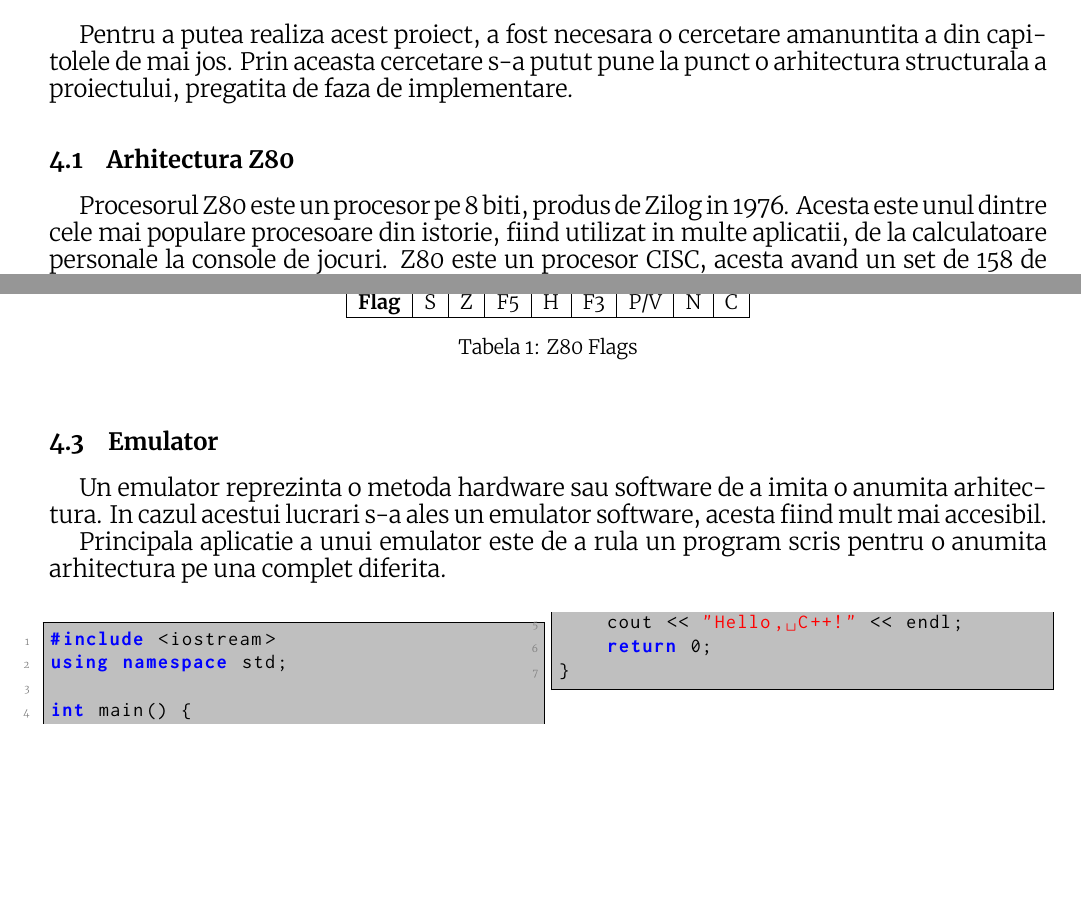
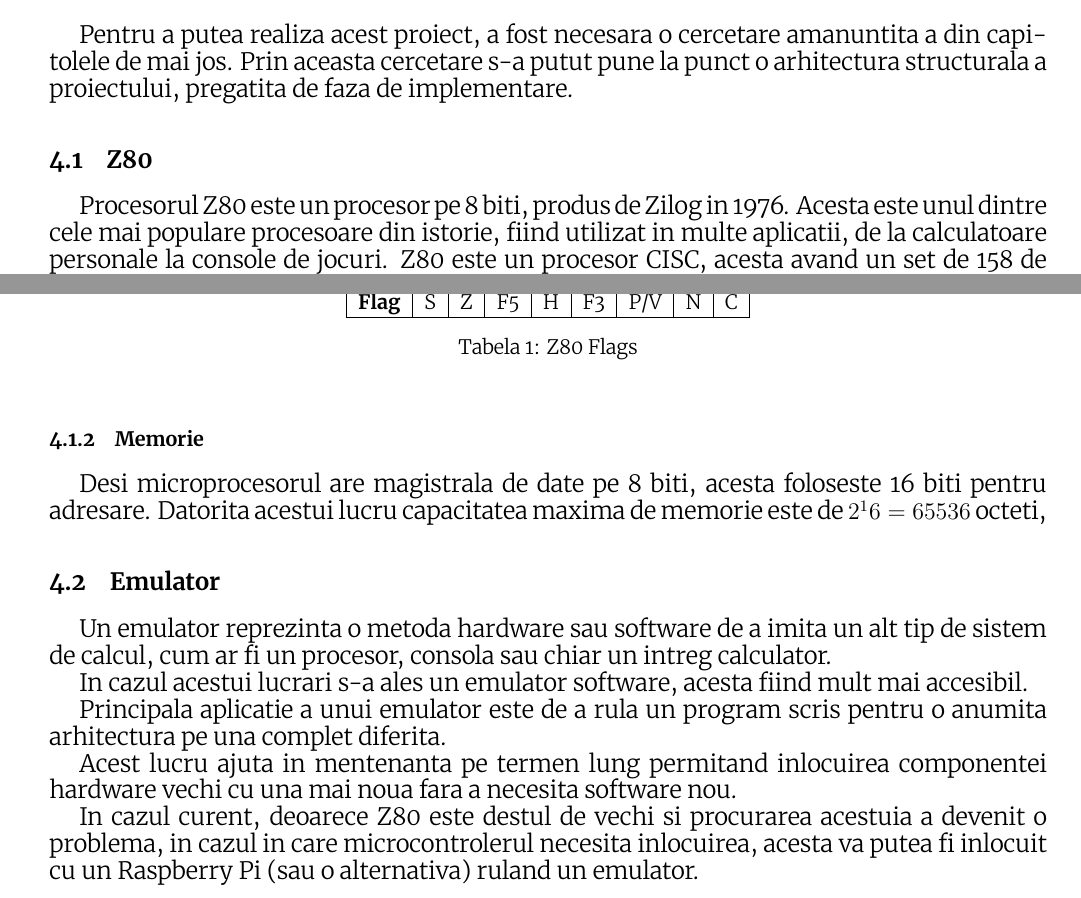
Before and after one commit to mirage2032/emu_lib_web_ssr, a LaTeX document (doc/doc.tex): two parts of pages 7 and 8 of 10, joined at a grey line, cut so that both start at the same text, the shorter picture padded with empty space. Compiled offline with XeLaTeX.

Commit message:
update doc

```diff
--- a/doc/doc.tex
+++ b/doc/doc.tex
@@ -103,7 +103,7 @@ This is the main section.
 Pentru a putea realiza acest proiect, a fost necesara o cercetare amanuntita a din capitolele de mai jos.
 Prin aceasta cercetare s-a putut pune la punct o arhitectura structurala a proiectului, pregatita de faza de implementare.
 
-\subsection{Arhitectura Z80}
+\subsection{\ac {Z80}}
 Procesorul Z80 este un procesor pe 8 biti, produs de Zilog in 1976. Acesta este unul dintre cele mai populare procesoare din istorie, fiind utilizat in multe aplicatii, de la calculatoare personale la console de jocuri.
 \ac {Z80} este un procesor CISC, acesta avand un set de 158 de instructiuni oficiale, dar exista si altele care nu au fost documentate oficial de Zilog.
 
@@ -143,23 +143,34 @@ Structura acestuia se poate vedea si in Tabela \ref{tab:z80flags}.
     \caption{Z80 Flags}
     \label{tab:z80flags}
 \end{table}
+
+\subsubsection{Memorie}
+
+Desi microprocesorul are magistrala de date pe 8 biti, acesta foloseste 16 biti pentru adresare. Datorita acestui lucru capacitatea maxima de memorie este de \(2^16=65536\) octeti,
+
 \subsection{Emulator}
-Un emulator reprezinta o metoda hardware sau software de a imita o anumita arhitectura.
+Un emulator reprezinta o metoda hardware sau software de a imita un alt tip de sistem de calcul, cum ar fi un procesor, consola sau chiar un intreg calculator.
+
 In cazul acestui lucrari s-a ales un emulator software, acesta fiind mult mai accesibil.
 
 Principala aplicatie a unui emulator este de a rula un program scris pentru o anumita arhitectura pe una complet diferita.
-\begin{multicols}{2}
 
-\begin{lstlisting}[language=C++]
-#include <iostream>
-using namespace std;
+Acest lucru ajuta in mentenanta pe termen lung permitand inlocuirea componentei hardware vechi cu una mai noua fara a necesita software nou.
 
-int main() {
-    cout << "Hello, C++!" << endl;
-    return 0;
-}
-\end{lstlisting}
-\end{multicols}
+In cazul curent, deoarece \ac {Z80} este destul de vechi si procurarea acestuia a devenit o problema, in cazul in care microcontrolerul necesita inlocuirea, acesta va putea fi inlocuit cu un Raspberry Pi (sau o alternativa) ruland un emulator.
+
+%\begin{multicols}{2}
+
+%\begin{lstlisting}[language=C++]
+%#include <iostream>
+%using namespace std;
+%
+%int main() {
+%    cout << "Hello, C++!" << endl;
+%    return 0;
+%}
+%\end{lstlisting}
+%\end{multicols}
 
 \subsection{Decizie limbaj de programare}
 
```
Also changed, not shown: doc/doc.bib (+1 -1 lines), doc/Makefile, doc/doc.tex (4 more changed lines).
